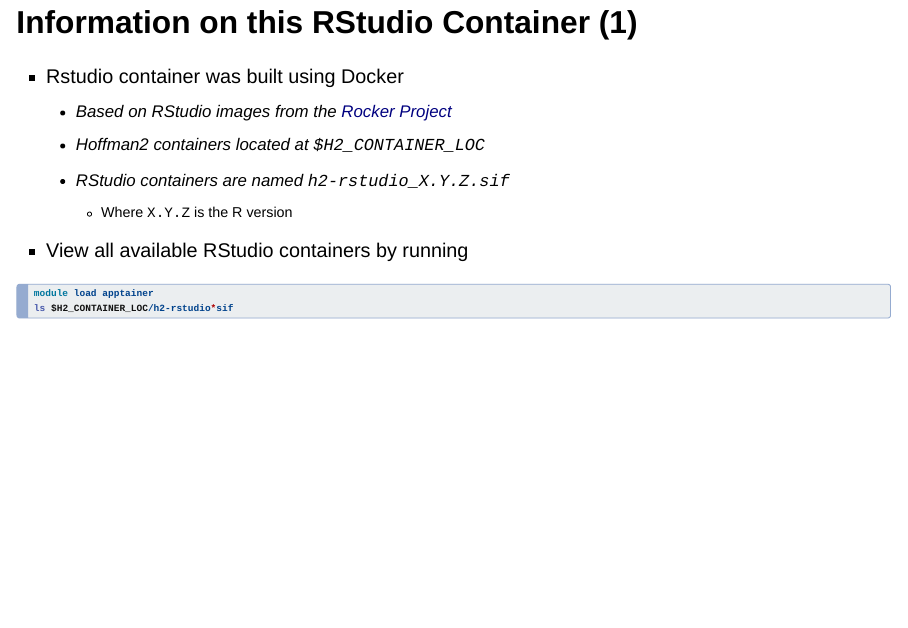
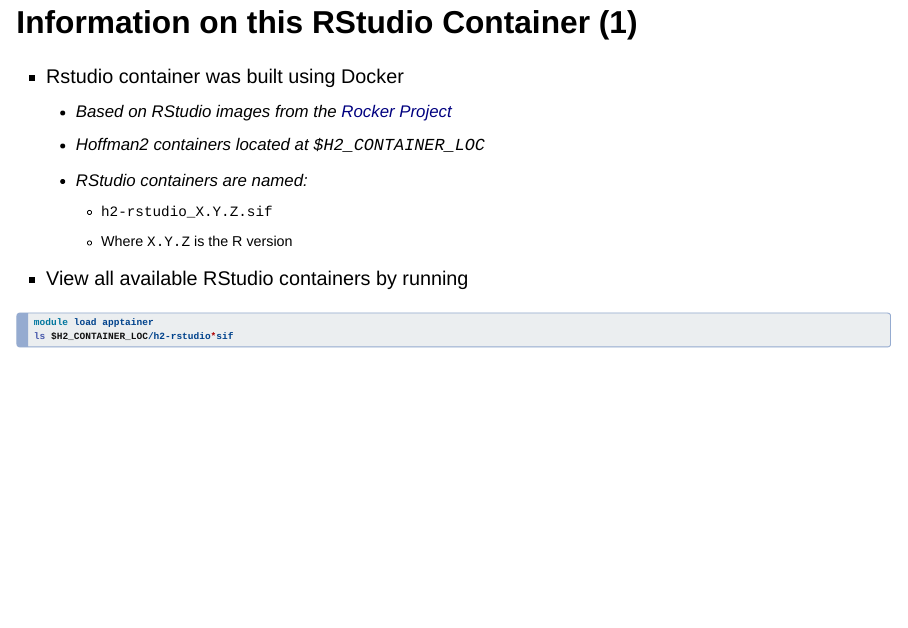
Before and after one commit to ucla-oarc-hpc/H2HH_rstudio, a Quarto document (H2HH_rstudio.qmd): page 17 of 24. Rendered offline with R 4.5, knitr and Pandoc in place of Quarto, with nearby package versions; drawn as Slidy slides in place of the format the file asks for.

Commit message:
minor fixes

```diff
--- a/H2HH_rstudio.qmd
+++ b/H2HH_rstudio.qmd
@@ -406,7 +406,8 @@
 - Rstudio container was built using Docker
   - Based on RStudio images from the [Rocker Project](https://www.rocker-project.org)
   - Hoffman2 containers located at `$H2_CONTAINER_LOC`
-  - RStudio containers are named `h2-rstudio_X.Y.Z.sif`
+  - RStudio containers are named:
+    - `h2-rstudio_X.Y.Z.sif`
     - Where `X.Y.Z` is the R version
 
 - View all available RStudio containers by running
```
Also changed, not shown: H2HH_rstudio.qmd (4 more changed lines).
